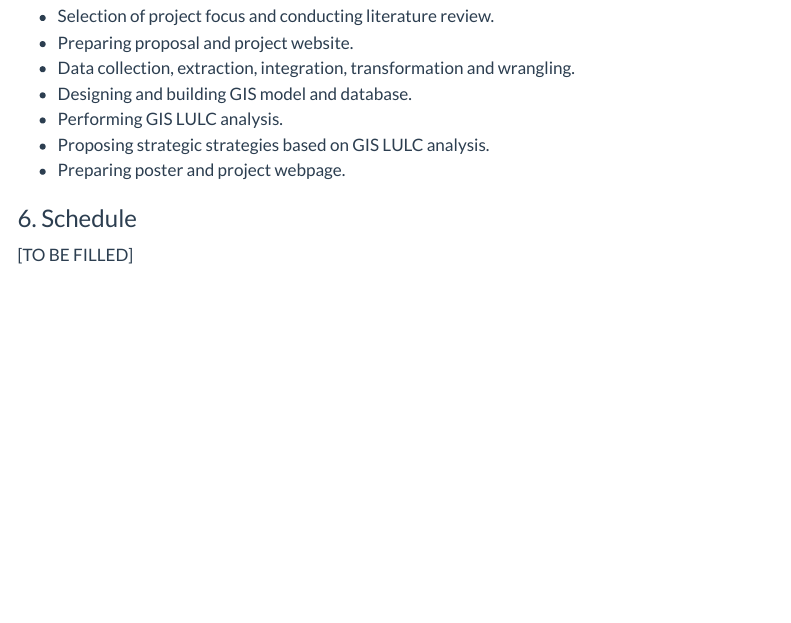
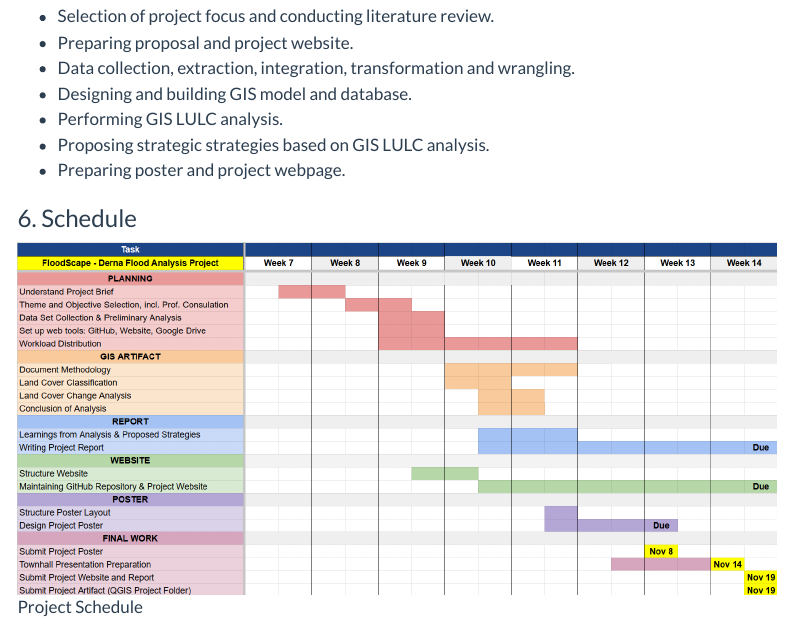
Before and after one commit to hengkuanxin/GISproject-Team10, a Quarto document (index.qmd): the page in a window 1100 px wide, from 1780 px down. Rendered offline with R 4.5, knitr and Pandoc in place of Quarto, with nearby package versions; menus at the side of the page are left out.

Commit message:
Update from Rstudio

```diff
--- a/index.qmd
+++ b/index.qmd
@@ -61,4 +61,4 @@ To recommend flood mitigation strategies to ease damages from future similar dis
 - Preparing poster and project webpage.
 
 ### 6. Schedule
-[TO BE FILLED]
+![Project Schedule](images/project_schedule.png)
```
Also changed, not shown: images/project_schedule.png (added), 4 other files.
